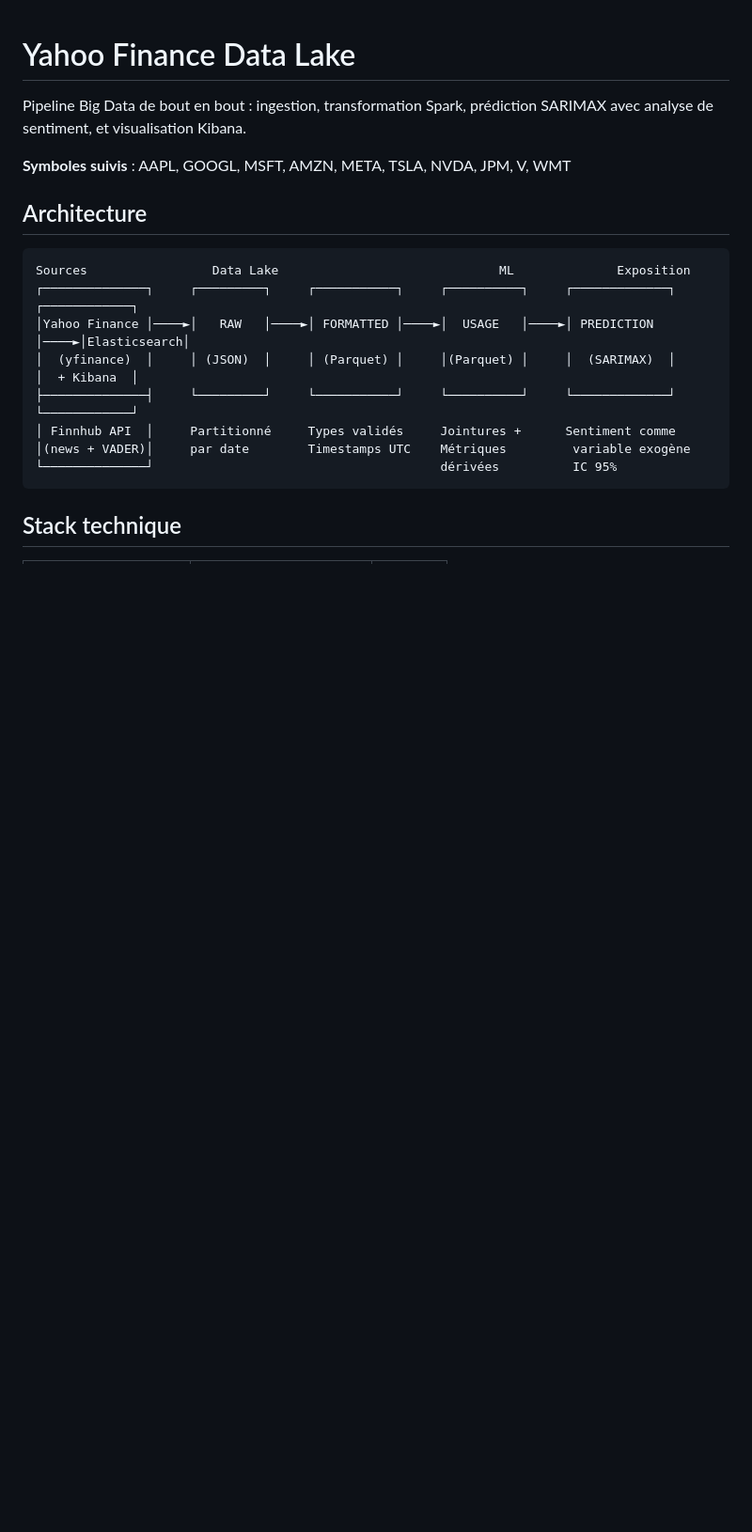
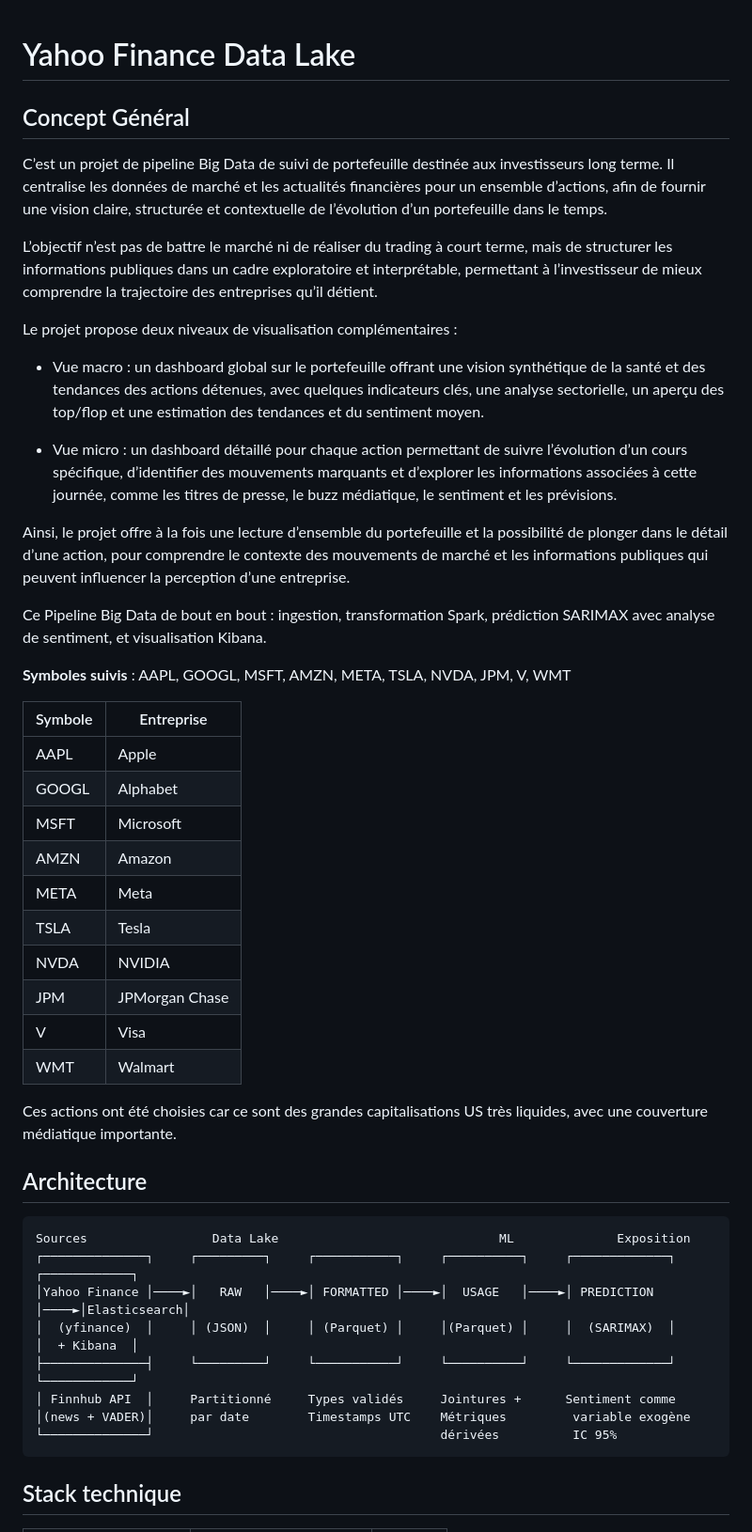
Before and after one commit to andranik7/YahooFinanceDataLake, a Markdown page: README.md, the part around the change. Shown at 94% size. Rendered like a GitHub page; blank space fills up the shorter version.

Commit message:
add context0 of the project

```diff
--- a/README.md
+++ b/README.md
@@ -1,8 +1,43 @@
 # Yahoo Finance Data Lake
 
-Pipeline Big Data de bout en bout : ingestion, transformation Spark, prédiction SARIMAX avec analyse de sentiment, et visualisation Kibana.
+
+## Concept Général
+
+
+C’est un projet de pipeline Big Data de suivi de portefeuille destinée aux investisseurs long terme.
+Il centralise les données de marché et les actualités financières pour un ensemble d’actions, afin de fournir une vision claire, structurée et contextuelle de l’évolution d’un portefeuille dans le temps.
+
+L’objectif n’est pas de battre le marché ni de réaliser du trading à court terme, mais de structurer les informations publiques dans un cadre exploratoire et interprétable, permettant à l’investisseur de mieux comprendre la trajectoire des entreprises qu’il détient.
+
+Le projet propose deux niveaux de visualisation complémentaires :
+
+ - Vue macro : un dashboard global sur le portefeuille offrant une vision synthétique de la santé et des tendances des actions détenues, avec quelques indicateurs clés, une analyse sectorielle, un aperçu des top/flop et une estimation des tendances et du sentiment moyen.
+
+ - Vue micro : un dashboard détaillé pour chaque action permettant de suivre l’évolution d’un cours spécifique, d’identifier des mouvements marquants et d’explorer les informations associées à cette journée, comme les titres de presse, le buzz médiatique, le sentiment et les prévisions.
+
+Ainsi, le projet offre à la fois une lecture d’ensemble du portefeuille et la possibilité de plonger dans le détail d’une action, pour comprendre le contexte des mouvements de marché et les informations publiques qui peuvent influencer la perception d’une entreprise.
+
+Ce Pipeline Big Data de bout en bout : ingestion, transformation Spark, prédiction SARIMAX avec analyse de sentiment, et visualisation Kibana.
 
 **Symboles suivis** : AAPL, GOOGL, MSFT, AMZN, META, TSLA, NVDA, JPM, V, WMT
+
+| Symbole | Entreprise         |
+|---------|------------------|
+| AAPL    | Apple             |
+| GOOGL   | Alphabet          |
+| MSFT    | Microsoft         |
+| AMZN    | Amazon            |
+| META    | Meta              |
+| TSLA    | Tesla             |
+| NVDA    | NVIDIA            |
+| JPM     | JPMorgan Chase    |
+| V       | Visa              |
+| WMT     | Walmart           |
+
+Ces actions ont été choisies car ce sont des grandes capitalisations US très liquides, avec une couverture médiatique importante.
+
+
+
 
 ## Architecture
 
```
